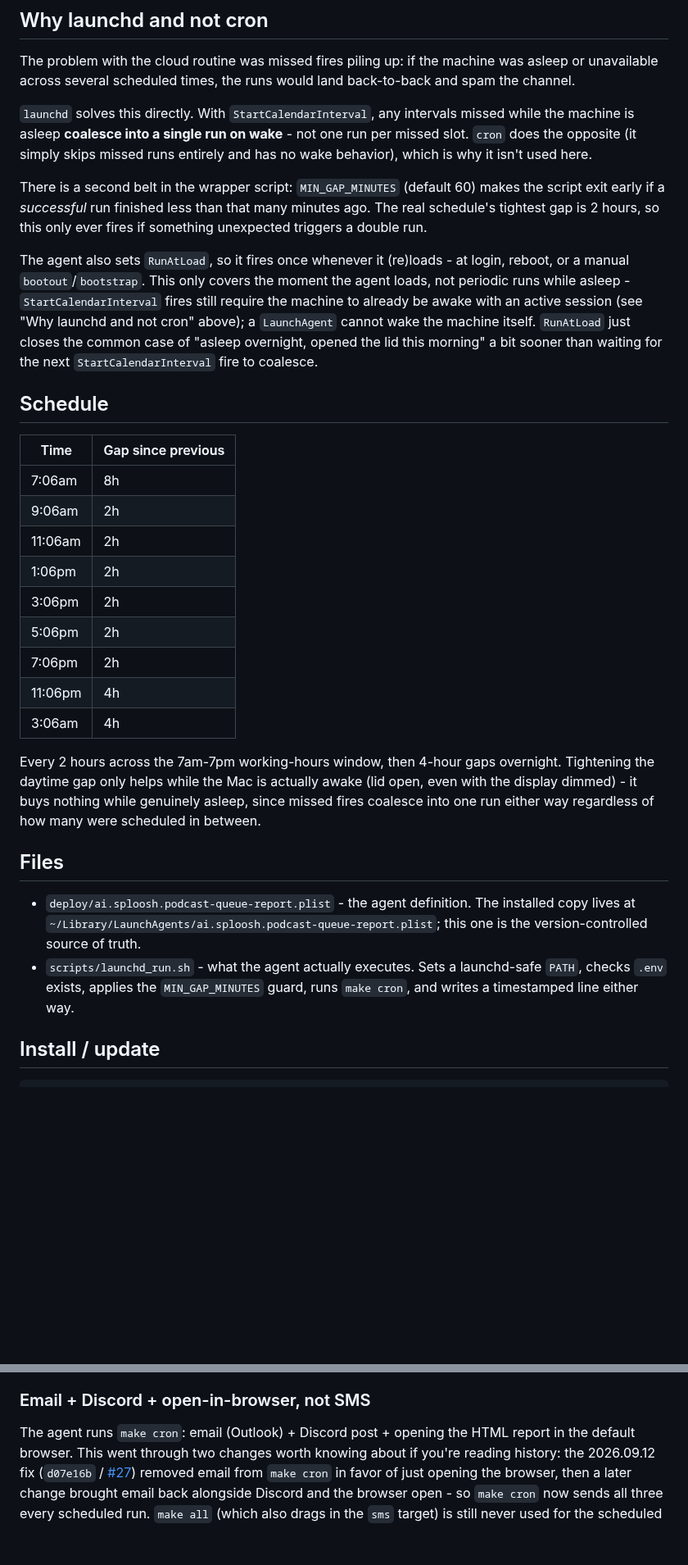
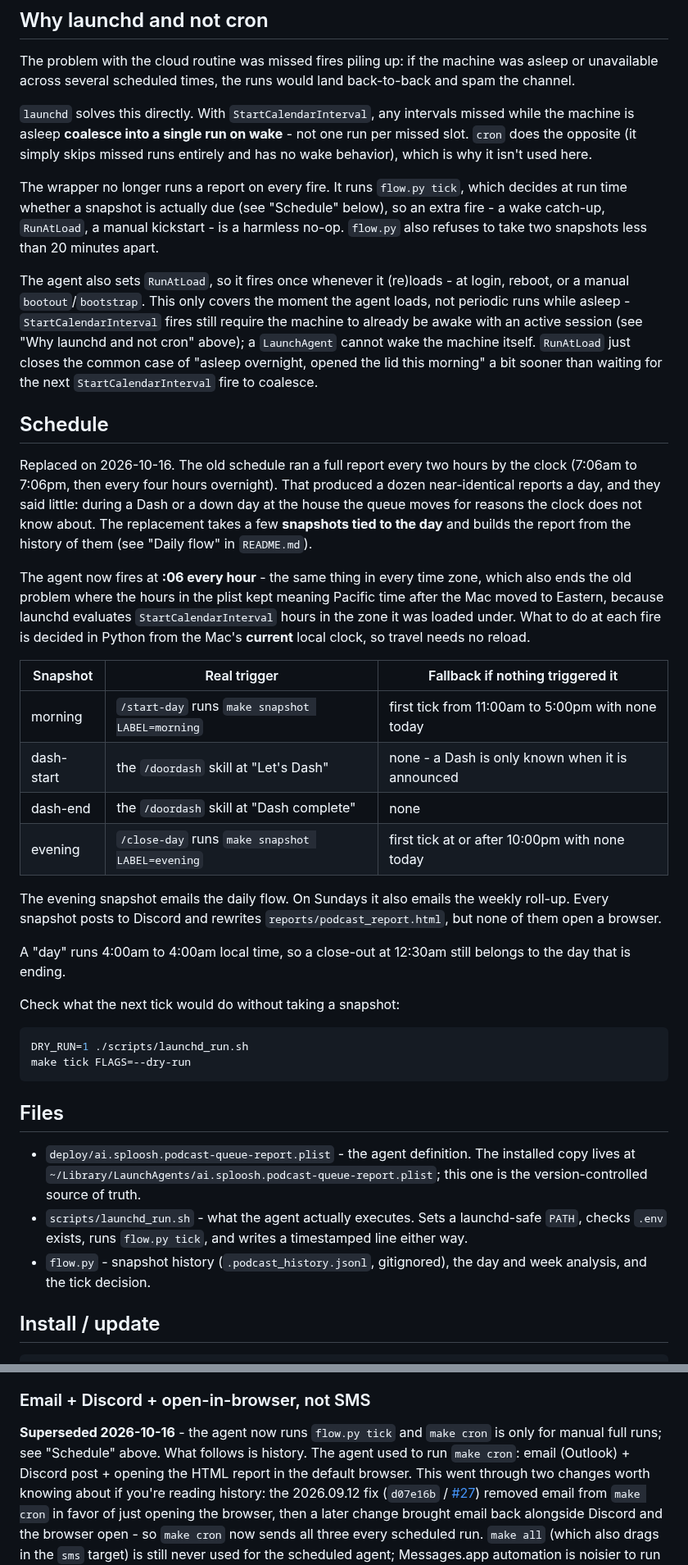
Before and after one commit to TheRobBrennan/podcast-queue-report, a Markdown page: docs/LOCAL-SCHEDULING.md, 2 parts joined by grey strips. Shown at 82% size. Rendered like a GitHub page; blank space fills up the shorter version.

````diff
--- a/docs/LOCAL-SCHEDULING.md
+++ b/docs/LOCAL-SCHEDULING.md
@@ -18,10 +18,11 @@ missed while the machine is asleep **coalesce into a single run on wake** - not
 one run per missed slot. `cron` does the opposite (it simply skips missed runs
 entirely and has no wake behavior), which is why it isn't used here.
 
-There is a second belt in the wrapper script: `MIN_GAP_MINUTES` (default 60)
-makes the script exit early if a *successful* run finished less than that many
-minutes ago. The real schedule's tightest gap is 2 hours, so this only ever
-fires if something unexpected triggers a double run.
+The wrapper no longer runs a report on every fire. It runs `flow.py tick`, which
+decides at run time whether a snapshot is actually due (see "Schedule" below),
+so an extra fire - a wake catch-up, `RunAtLoad`, a manual kickstart - is a
+harmless no-op. `flow.py` also refuses to take two snapshots less than 20
+minutes apart.
 
 The agent also sets `RunAtLoad`, so it fires once whenever it (re)loads - at
 login, reboot, or a manual `bootout`/`bootstrap`. This only covers the moment
@@ -34,23 +35,40 @@ opened the lid this morning" a bit sooner than waiting for the next
 
 ## Schedule
 
-| Time     | Gap since previous |
-| -------- | ------------------ |
-| 7:06am   | 8h                 |
-| 9:06am   | 2h                 |
-| 11:06am  | 2h                 |
-| 1:06pm   | 2h                 |
-| 3:06pm   | 2h                 |
-| 5:06pm   | 2h                 |
-| 7:06pm   | 2h                 |
-| 11:06pm  | 4h                 |
-| 3:06am   | 4h                 |
+Replaced on 2026-10-16. The old schedule ran a full report every two hours by
+the clock (7:06am to 7:06pm, then every four hours overnight). That produced
+a dozen near-identical reports a day, and they said little: during a Dash or
+a down day at the house the queue moves for reasons the clock does not know
+about. The replacement takes a few **snapshots tied to the day** and builds
+the report from the history of them (see "Daily flow" in `README.md`).
 
-Every 2 hours across the 7am-7pm working-hours window, then 4-hour gaps
-overnight. Tightening the daytime gap only helps while the Mac is actually
-awake (lid open, even with the display dimmed) - it buys nothing while
-genuinely asleep, since missed fires coalesce into one run either way
-regardless of how many were scheduled in between.
+The agent now fires at **:06 every hour** - the same thing in every time zone,
+which also ends the old problem where the hours in the plist kept meaning
+Pacific time after the Mac moved to Eastern, because launchd evaluates
+`StartCalendarInterval` hours in the zone it was loaded under. What to do at
+each fire is decided in Python from the Mac's **current** local clock, so
+travel needs no reload.
+
+| Snapshot   | Real trigger                                  | Fallback if nothing triggered it                    |
+| ---------- | --------------------------------------------- | --------------------------------------------------- |
+| morning    | `/start-day` runs `make snapshot LABEL=morning` | first tick from 11:00am to 5:00pm with none today |
+| dash-start | the `/doordash` skill at "Let's Dash"           | none - a Dash is only known when it is announced  |
+| dash-end   | the `/doordash` skill at "Dash complete"        | none                                              |
+| evening    | `/close-day` runs `make snapshot LABEL=evening` | first tick at or after 10:00pm with none today    |
+
+The evening snapshot emails the daily flow. On Sundays it also emails the
+weekly roll-up. Every snapshot posts to Discord and rewrites
+`reports/podcast_report.html`, but none of them open a browser.
+
+A "day" runs 4:00am to 4:00am local time, so a close-out at 12:30am still
+belongs to the day that is ending.
+
+Check what the next tick would do without taking a snapshot:
+
+```bash
+DRY_RUN=1 ./scripts/launchd_run.sh
+make tick FLAGS=--dry-run
+```
 
 ## Files
 
@@ -59,8 +77,10 @@ regardless of how many were scheduled in between.
   `~/Library/LaunchAgents/ai.sploosh.podcast-queue-report.plist`; this one is
   the version-controlled source of truth.
 - `scripts/launchd_run.sh` - what the agent actually executes. Sets a
-  launchd-safe `PATH`, checks `.env` exists, applies the `MIN_GAP_MINUTES`
-  guard, runs `make cron`, and writes a timestamped line either way.
+  launchd-safe `PATH`, checks `.env` exists, runs `flow.py tick`, and writes a
+  timestamped line either way.
+- `flow.py` - snapshot history (`.podcast_history.jsonl`, gitignored), the
+  day and week analysis, and the tick decision.
 
 ## Install / update
 
@@ -174,7 +195,9 @@ still on for `python3.14`'s exact path under Full Disk Access.
 
 ### Email + Discord + open-in-browser, not SMS
 
-The agent runs `make cron`: email (Outlook) + Discord post + opening the
+**Superseded 2026-10-16** - the agent now runs `flow.py tick` and
+`make cron` is only for manual full runs; see "Schedule" above. What follows
+is history. The agent used to run `make cron`: email (Outlook) + Discord post + opening the
 HTML report in the default browser. This went through two changes worth
 knowing about if you're reading history: the 2026.09.12 fix (`d07e16b` /
 [#27](https://github.com/TheRobBrennan/podcast-queue-report/pull/27))
````
Also changed, not shown: other parts of docs/LOCAL-SCHEDULING.md (+5 -4 lines), CLAUDE.md (+14 -1 lines), README.md (+45 -3 lines), assets/2026.10.16-daily-flow-friday-live-data.png (added), assets/2026.10.16-daily-flow-thursday-live-data.png (added), assets/2026.10.16-weekly-flow-live-data.png (added), 6 other files.
